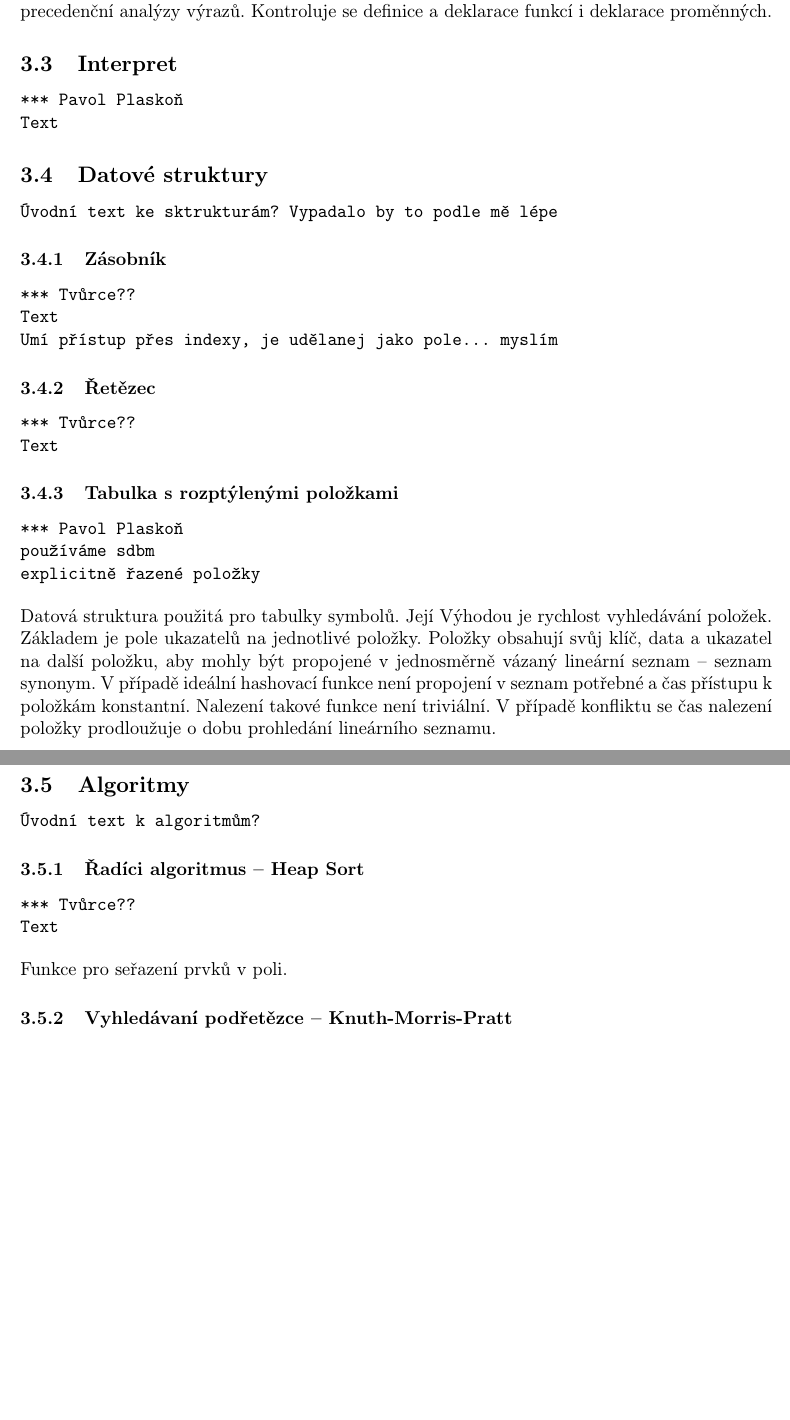
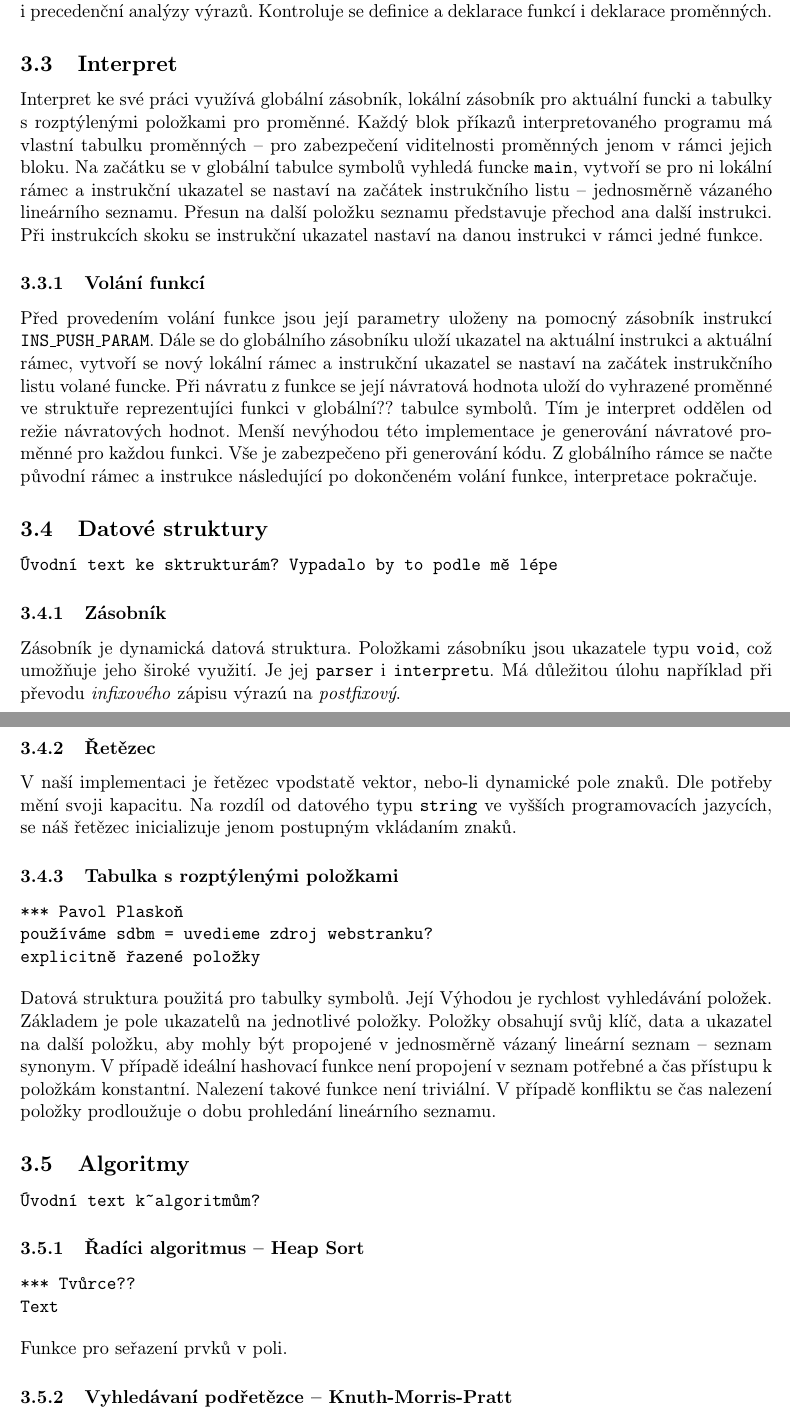
Before and after one commit to thewhoo/ifj15, a LaTeX document (doc/dokumentace.tex): two parts of pages 5 and 6 of 12, joined at a grey line, cut so that both start at the same text, the shorter picture padded with empty space. Compiled offline with pdfLaTeX.

Commit message:
doc: dalsi text
Signed-off-by: Pavel Pospíšil <xpospi88@stud.fit.vutbr.cz>

```diff
--- a/doc/dokumentace.tex
+++ b/doc/dokumentace.tex
@@ -228,19 +232,37 @@ Při výskytu volání funkce je mimo jiné kontrolován datový typ proměnné,
 kterou tato funkce nastavuje svojí návratovou hodnotou.
 
 \subsubsection{Sémantická analýza}
-Sémantická analýza probíhá pralelně se syntaktickou analýzou v rámci
-rekurzivního sestupu i precedenční analýzy výrazů. Kontroluje se definice
-a deklarace funkcí i deklarace proměnných.
+Sémantická analýza probíhá pralelně se syntaktickou analýzou v~rámci
+rekurzivního sestupu i~precedenční analýzy výrazů. Kontroluje se definice
+a~deklarace funkcí i~deklarace proměnných.
 
 %%%%%%%%%%%%%%%%%%%%%%%%%%%%%%%%%%%%%%%%%%%%%%%%
 %                   Interpret
 %%%%%%%%%%%%%%%%%%%%%%%%%%%%%%%%%%%%%%%%%%%%%%%%
 \subsection{Interpret} \label{interpret}
+Interpret ke své práci využívá globální zásobník, lokální zásobník pro aktuální
+funcki a tabulky s rozptýlenými položkami pro proměnné. Každý blok příkazů
+interpretovaného programu má vlastní tabulku proměnných -- pro zabezpečení viditelnosti
+proměnných jenom v rámci jejich bloku.
+Na začátku se v globální tabulce symbolů vyhledá funcke \texttt{main},
+vytvoří se pro ni lokální rámec a instrukční ukazatel se nastaví na začátek
+instrukčního listu -- jednosměrně vázaného lineárního seznamu.
+Přesun na další položku seznamu představuje přechod ana další instrukci.
+Při instrukcích skoku se instrukční ukazatel nastaví
+na danou instrukci v rámci jedné funkce.
 
-\begin{verbatim}
-*** Pavol Plaskoň
-Text
-\end{verbatim}
+\subsubsection{Volání funkcí}
+Před provedením volání funkce jsou její parametry uloženy na pomocný zásobník
+instrukcí \texttt{INS\_PUSH\_PARAM}. Dále se do globálního zásobníku uloží
+ukazatel na aktuální instrukci a aktuální rámec, vytvoří se nový lokální rámec
+a instrukční ukazatel se nastaví na začátek instrukčního listu volané funcke.
+Při návratu z funkce se její návratová hodnota uloží do vyhrazené
+proměnné ve struktuře reprezentujíci funkci v globální?? tabulce symbolů.
+Tím je interpret oddělen od režie návratových hodnot. Menší nevýhodou této
+implementace je generování návratové proměnné pro každou funkci.
+Vše je zabezpečeno při generování kódu. Z globálního rámce se načte původní
+rámec a instrukce následující po dokončeném volání funkce, interpretace pokračuje.
+
 %%%%%%%%%%%%%%%%%%%%%%%%%%%%%%%%%%%%%%%%%%%%%%%%
 %                   Datové struktury
 %%%%%%%%%%%%%%%%%%%%%%%%%%%%%%%%%%%%%%%%%%%%%%%%
@@ -251,22 +273,21 @@ Text
 \end{verbatim}
 
 \subsubsection{Zásobník}
-\begin{verbatim}
-*** Tvůrce??
-Text
-Umí přístup přes indexy, je udělanej jako pole... myslím
-\end{verbatim}
+Zásobník je dynamická datová struktura. Položkami zásobníku jsou ukazatele
+typu \texttt{void}, což umožňuje jeho široké využití.
+Je jej \texttt{parser} i \texttt{interpretu}. Má důležitou úlohu
+například při převodu \textit{infixového} zápisu výrazú na \textit{postfixový}.
 
 \subsubsection{Řetězec}
-\begin{verbatim}
-*** Tvůrce??
-Text
-\end{verbatim}
+V naší implementaci je řetězec vpodstatě vektor, nebo-li dynamické pole znaků.
+Dle potřeby mění svoji kapacitu. Na rozdíl od datového typu \texttt{string} ve vyšších
+programovacích jazycích, se náš řetězec inicializuje jenom postupným vkládaním
+znaků.
 
 \subsubsection{Tabulka s rozptýlenými položkami}
 \begin{verbatim}
 *** Pavol Plaskoň
-používáme sdbm
+používáme sdbm = uvedieme zdroj webstranku?
 explicitně řazené položky
 \end{verbatim}
 Datová struktura použitá pro tabulky symbolů. Její Výhodou je rychlost vyhledávání
@@ -293,6 +313,6 @@ prodloužuje o dobu prohledání lineárního seznamu.
 *** Tvůrce??
 Text
 \end{verbatim}
-Funkce pro seřazení prvků v poli.
+Funkce pro seřazení prvků v~poli.
 
 \subsubsection{Vyhledávaní podřetězce -- Knuth-Morris-Pratt}
```
Also changed, not shown: doc/dokumentace.pdf, doc/dokumentace.tex (73 more changed lines).
